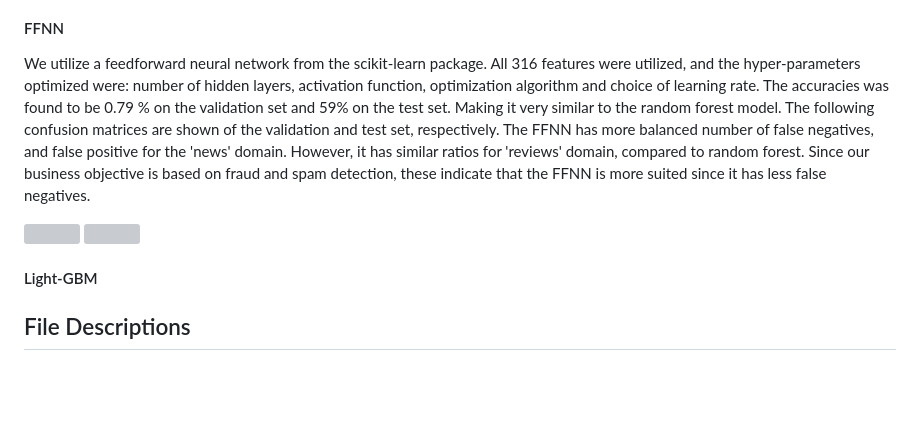
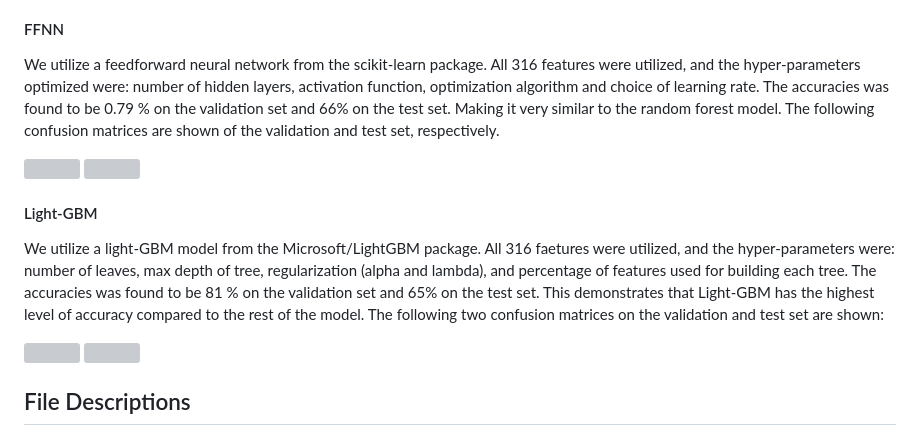
Before and after one commit to andrew-sack/detecting-llm-authorship, a Markdown page: README.md, the part around one of its changes. GitHub-like rendering; blank space fills up the shorter version; grey boxes are pictures that could not be loaded.

```diff
--- a/README.md
+++ b/README.md
@@ -84,6 +84,5 @@ The Random Forest model identified these as the ten most influential features:
 
 #### FFNN
 
-  We utilize a feedforward neural network from the scikit-learn package. All 316 features were utilized, and the hyper-parameters optimized were: number of hidden layers, activation function, optimization algorithm and choice of learning rate.  The accuracies was found to be 0.79 \% on the validation set and 59\% on the test set. Making it very similar to the random forest model. The following confusion matrices are shown of the validation and test set, respectively.   The FFNN has more balanced number of false negatives, and false positive for the 'news' domain. However, it has similar ratios for 'reviews' domain, compared to random forest.
-  Since our business objective is based on fraud and spam detection, these indicate that the FFNN is more suited since it has less false negatives.
+  We utilize a feedforward neural network from the scikit-learn package. All 316 features were utilized, and the hyper-parameters optimized were: number of hidden layers, activation function, optimization algorithm and choice of learning rate.  The accuracies was found to be 0.79 \% on the validation set and 66\% on the test set. Making it very similar to the random forest model. The following confusion matrices are shown of the validation and test set, respectively.
 
@@ -93,6 +92,11 @@ The Random Forest model identified these as the ten most influential features:
 
 
 #### Light-GBM
+  We utilize a light-GBM model from the Microsoft/LightGBM package. All 316 faetures were utilized, and the hyper-parameters were: number of leaves, max depth of tree, regularization (alpha and lambda), and percentage of features used for building each tree.  The accuracies was found to be 81 \% on the validation set and 65\% on the test set. This demonstrates that Light-GBM has the highest level of accuracy compared to the rest of the model. The following two confusion matrices on the validation and test set are shown:
+
+  <img src="https://github.com/user-attachments/assets/347dc434-e1dc-4ada-a6db-f2c381dafee3" width=85% height=50%>
+
+  <img src="https://github.com/user-attachments/assets/f303d384-1049-4a58-88d0-c8379f77f345" width=56% height=66%>
 
 
 ## File Descriptions
```
Also changed, not shown: other parts of README.md (+4 -4 lines).
